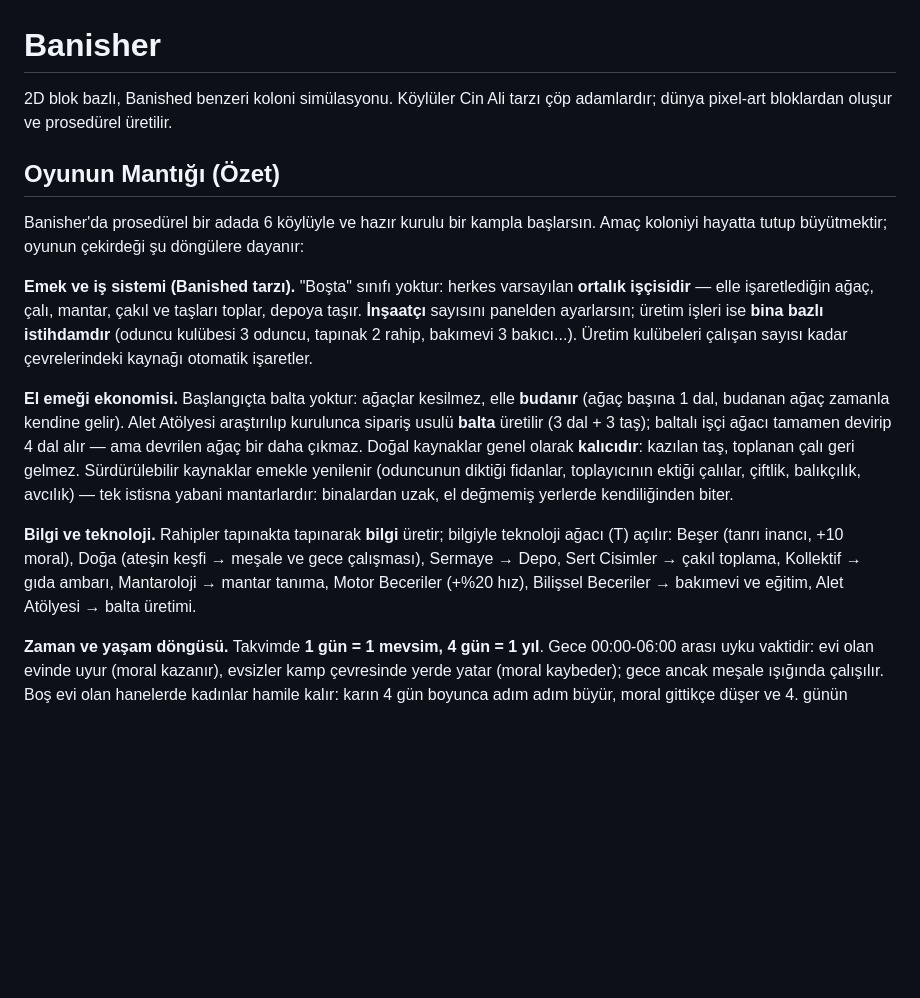
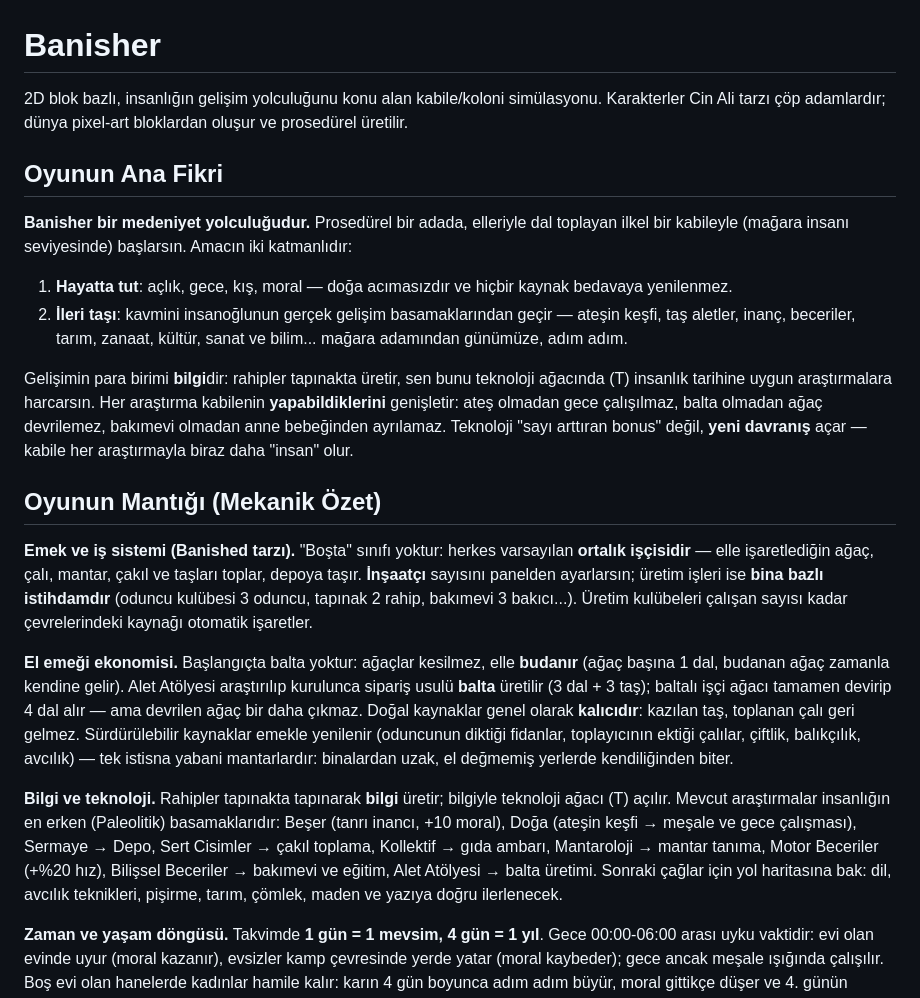
Before and after one commit to ozdoganosman/banisher, a Markdown page: README.md, the part around one of its changes. Drawn GitHub-style; blank space fills up the shorter version.

```diff
--- a/README.md
+++ b/README.md
@@ -1,13 +1,29 @@
 # Banisher
 
-2D blok bazlı, Banished benzeri koloni simülasyonu. Köylüler Cin Ali tarzı
-çöp adamlardır; dünya pixel-art bloklardan oluşur ve prosedürel üretilir.
+2D blok bazlı, insanlığın gelişim yolculuğunu konu alan kabile/koloni
+simülasyonu. Karakterler Cin Ali tarzı çöp adamlardır; dünya pixel-art
+bloklardan oluşur ve prosedürel üretilir.
 
-## Oyunun Mantığı (Özet)
+## Oyunun Ana Fikri
 
-Banisher'da prosedürel bir adada 6 köylüyle ve hazır kurulu bir kampla
-başlarsın. Amaç koloniyi hayatta tutup büyütmektir; oyunun çekirdeği şu
-döngülere dayanır:
+**Banisher bir medeniyet yolculuğudur.** Prosedürel bir adada, elleriyle
+dal toplayan ilkel bir kabileyle (mağara insanı seviyesinde) başlarsın.
+Amacın iki katmanlıdır:
+
+1. **Hayatta tut**: açlık, gece, kış, moral — doğa acımasızdır ve hiçbir
+   kaynak bedavaya yenilenmez.
+2. **İleri taşı**: kavmini insanoğlunun gerçek gelişim basamaklarından
+   geçir — ateşin keşfi, taş aletler, inanç, beceriler, tarım, zanaat,
+   kültür, sanat ve bilim... mağara adamından günümüze, adım adım.
+
+Gelişimin para birimi **bilgi**dir: rahipler tapınakta üretir, sen bunu
+teknoloji ağacında (T) insanlık tarihine uygun araştırmalara harcarsın.
+Her araştırma kabilenin **yapabildiklerini** genişletir: ateş olmadan gece
+çalışılmaz, balta olmadan ağaç devrilemez, bakımevi olmadan anne bebeğinden
+ayrılamaz. Teknoloji "sayı arttıran bonus" değil, **yeni davranış** açar —
+kabile her araştırmayla biraz daha "insan" olur.
+
+## Oyunun Mantığı (Mekanik Özet)
 
 **Emek ve iş sistemi (Banished tarzı).** "Boşta" sınıfı yoktur: herkes
 varsayılan **ortalık işçisidir** — elle işaretlediğin ağaç, çalı, mantar,
@@ -27,11 +43,14 @@ yenilenir (oduncunun diktiği fidanlar, toplayıcının ektiği çalılar,
 binalardan uzak, el değmemiş yerlerde kendiliğinden biter.
 
 **Bilgi ve teknoloji.** Rahipler tapınakta tapınarak **bilgi** üretir;
-bilgiyle teknoloji ağacı (T) açılır: Beşer (tanrı inancı, +10 moral),
+bilgiyle teknoloji ağacı (T) açılır. Mevcut araştırmalar insanlığın en
+erken (Paleolitik) basamaklarıdır: Beşer (tanrı inancı, +10 moral),
 Doğa (ateşin keşfi → meşale ve gece çalışması), Sermaye → Depo,
 Sert Cisimler → çakıl toplama, Kollektif → gıda ambarı, Mantaroloji →
 mantar tanıma, Motor Beceriler (+%20 hız), Bilişsel Beceriler →
-bakımevi ve eğitim, Alet Atölyesi → balta üretimi.
+bakımevi ve eğitim, Alet Atölyesi → balta üretimi. Sonraki çağlar için
+yol haritasına bak: dil, avcılık teknikleri, pişirme, tarım, çömlek,
+maden ve yazıya doğru ilerlenecek.
 
 **Zaman ve yaşam döngüsü.** Takvimde **1 gün = 1 mevsim, 4 gün = 1 yıl**.
 Gece 00:00-06:00 arası uyku vaktidir: evi olan evinde uyur (moral kazanır),
```
Also changed, not shown: other parts of README.md (+46 -8 lines).
